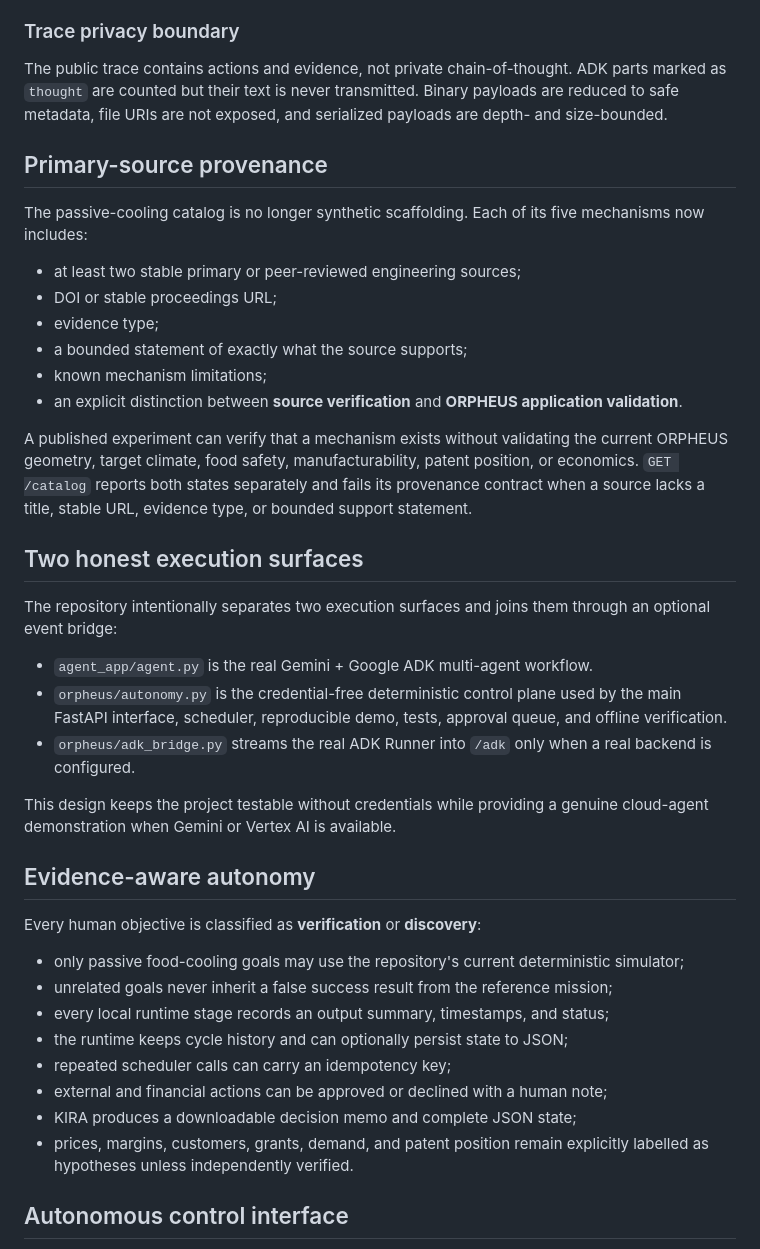
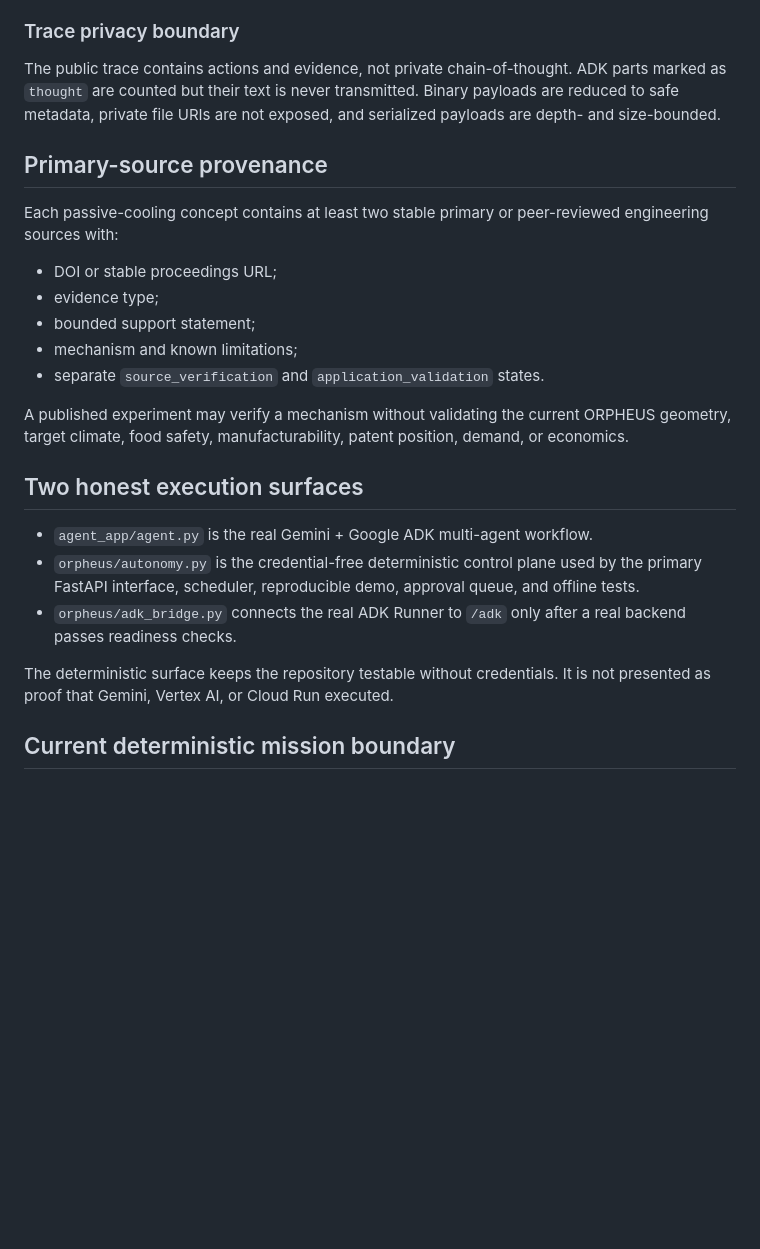
Before and after one commit to arisnachy/orpheus-omega, a Markdown page: README.md, the part around one of its changes. Rendered like a GitHub page; blank space fills up the shorter version.

```diff
--- a/README.md
+++ b/README.md
@@ -43,43 +69,27 @@ The bridge refuses to imitate an ADK execution in the default `mock` mode. It im
 
 ### Trace privacy boundary
 
-The public trace contains actions and evidence, not private chain-of-thought. ADK parts marked as `thought` are counted but their text is never transmitted. Binary payloads are reduced to safe metadata, file URIs are not exposed, and serialized payloads are depth- and size-bounded.
+The public trace contains actions and evidence, not private chain-of-thought. ADK parts marked as `thought` are counted but their text is never transmitted. Binary payloads are reduced to safe metadata, private file URIs are not exposed, and serialized payloads are depth- and size-bounded.
 
 ## Primary-source provenance
 
-The passive-cooling catalog is no longer synthetic scaffolding. Each of its five mechanisms now includes:
+Each passive-cooling concept contains at least two stable primary or peer-reviewed engineering sources with:
 
-- at least two stable primary or peer-reviewed engineering sources;
 - DOI or stable proceedings URL;
 - evidence type;
-- a bounded statement of exactly what the source supports;
-- known mechanism limitations;
-- an explicit distinction between **source verification** and **ORPHEUS application validation**.
+- bounded support statement;
+- mechanism and known limitations;
+- separate `source_verification` and `application_validation` states.
 
-A published experiment can verify that a mechanism exists without validating the current ORPHEUS geometry, target climate, food safety, manufacturability, patent position, or economics. `GET /catalog` reports both states separately and fails its provenance contract when a source lacks a title, stable URL, evidence type, or bounded support statement.
+A published experiment may verify a mechanism without validating the current ORPHEUS geometry, target climate, food safety, manufacturability, patent position, demand, or economics.
 
 ## Two honest execution surfaces
 
-The repository intentionally separates two execution surfaces and joins them through an optional event bridge:
+- `agent_app/agent.py` is the real Gemini + Google ADK multi-agent workflow.
+- `orpheus/autonomy.py` is the credential-free deterministic control plane used by the primary FastAPI interface, scheduler, reproducible demo, approval queue, and offline tests.
+- `orpheus/adk_bridge.py` connects the real ADK Runner to `/adk` only after a real backend passes readiness checks.
 
-- `agent_app/agent.py` is the real Gemini + Google ADK multi-agent workflow.
-- `orpheus/autonomy.py` is the credential-free deterministic control plane used by the main FastAPI interface, scheduler, reproducible demo, tests, approval queue, and offline verification.
-- `orpheus/adk_bridge.py` streams the real ADK Runner into `/adk` only when a real backend is configured.
+The deterministic surface keeps the repository testable without credentials. It is not presented as proof that Gemini, Vertex AI, or Cloud Run executed.
 
-This design keeps the project testable without credentials while providing a genuine cloud-agent demonstration when Gemini or Vertex AI is available.
+## Current deterministic mission boundary
 
-## Evidence-aware autonomy
-
-Every human objective is classified as **verification** or **discovery**:
-
-- only passive food-cooling goals may use the repository's current deterministic simulator;
-- unrelated goals never inherit a false success result from the reference mission;
-- every local runtime stage records an output summary, timestamps, and status;
-- the runtime keeps cycle history and can optionally persist state to JSON;
-- repeated scheduler calls can carry an idempotency key;
-- external and financial actions can be approved or declined with a human note;
-- KIRA produces a downloadable decision memo and complete JSON state;
-- prices, margins, customers, grants, demand, and patent position remain explicitly labelled as hypotheses unless independently verified.
-
-## Autonomous control interface
-
```
Also changed, not shown: other parts of README.md (+92 -111 lines).
